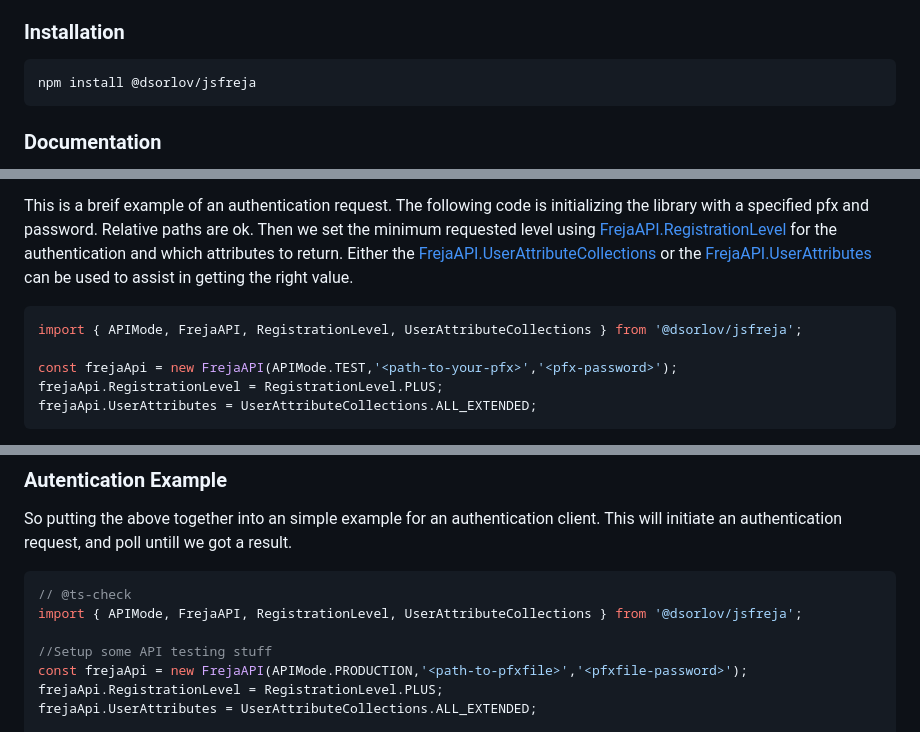
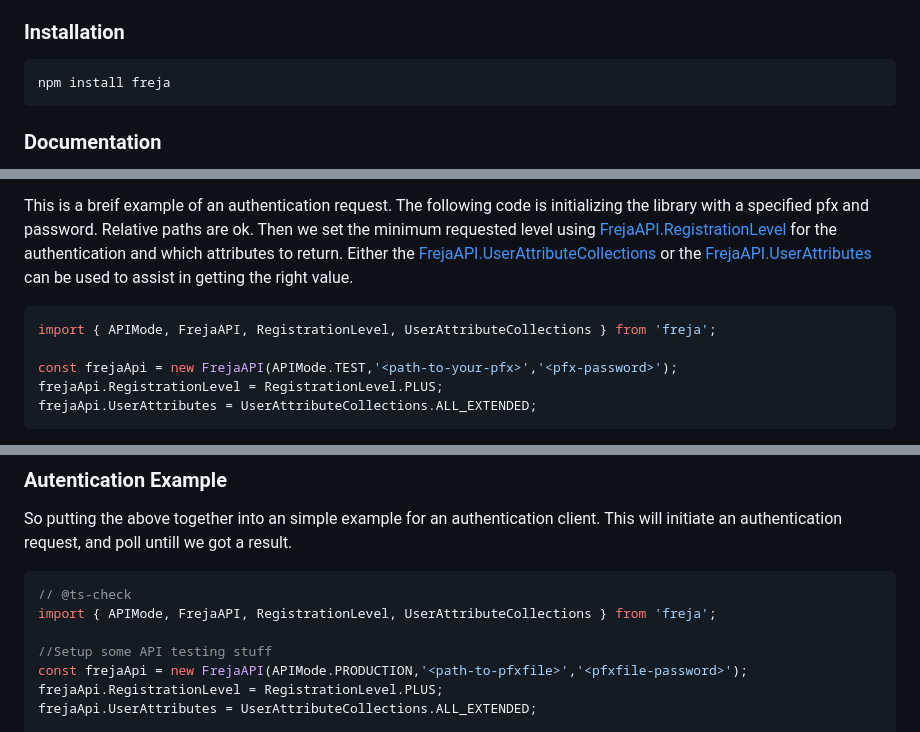
Before and after one commit to DSorlov/jsFreja, a Markdown page: README.md, 3 parts joined by grey strips. GitHub-like rendering.

Commit message:
Update README.md
fix: fixed bad module name in documentation

````diff
--- a/README.md
+++ b/README.md
@@ -42,7 +42,7 @@ To get started you can [obtain your own testing certifiate](https://frejaeid.atl
 ### Installation
 
 ```console
-npm install @dsorlov/jsfreja
+npm install freja
 ```
 
 ### Documentation
@@ -57,7 +57,7 @@ The basic and most used function is `initRequest()` method however there is some
 This is a breif example of an authentication request. The following code is initializing the library with a specified pfx and password. Relative paths are ok. Then we set the minimum requested level using [FrejaAPI.RegistrationLevel](FrejaAPI#registrationlevel--enum) for the authentication and which attributes to return. Either the [FrejaAPI.UserAttributeCollections](FrejaAPI#userattributecollections--enum) or the [FrejaAPI.UserAttributes](FrejaAPI#userattributes--enum) can be used to assist in getting the right value.
 
 ```javascript
-import { APIMode, FrejaAPI, RegistrationLevel, UserAttributeCollections } from '@dsorlov/jsfreja';
+import { APIMode, FrejaAPI, RegistrationLevel, UserAttributeCollections } from 'freja';
 
 const frejaApi = new FrejaAPI(APIMode.TEST,'<path-to-your-pfx>','<pfx-password>');
 frejaApi.RegistrationLevel = RegistrationLevel.PLUS;
@@ -89,7 +89,7 @@ This will initiate an authentication request, and poll untill we got a result.
 
 ```javascript
 // @ts-check
-import { APIMode, FrejaAPI, RegistrationLevel, UserAttributeCollections } from '@dsorlov/jsfreja';
+import { APIMode, FrejaAPI, RegistrationLevel, UserAttributeCollections } from 'freja';
 
 //Setup some API testing stuff
 const frejaApi = new FrejaAPI(APIMode.PRODUCTION,'<path-to-pfxfile>','<pfxfile-password>');
````
